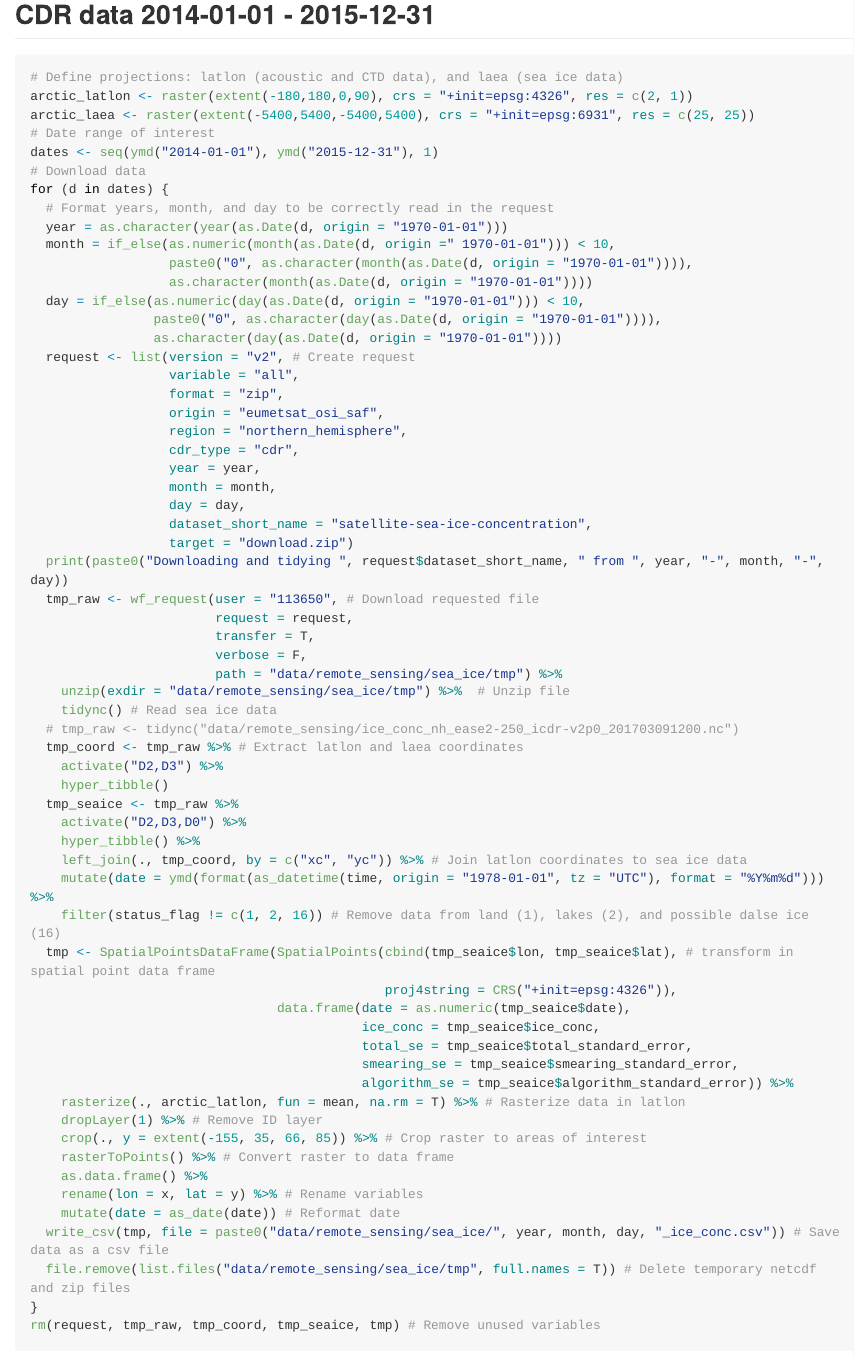
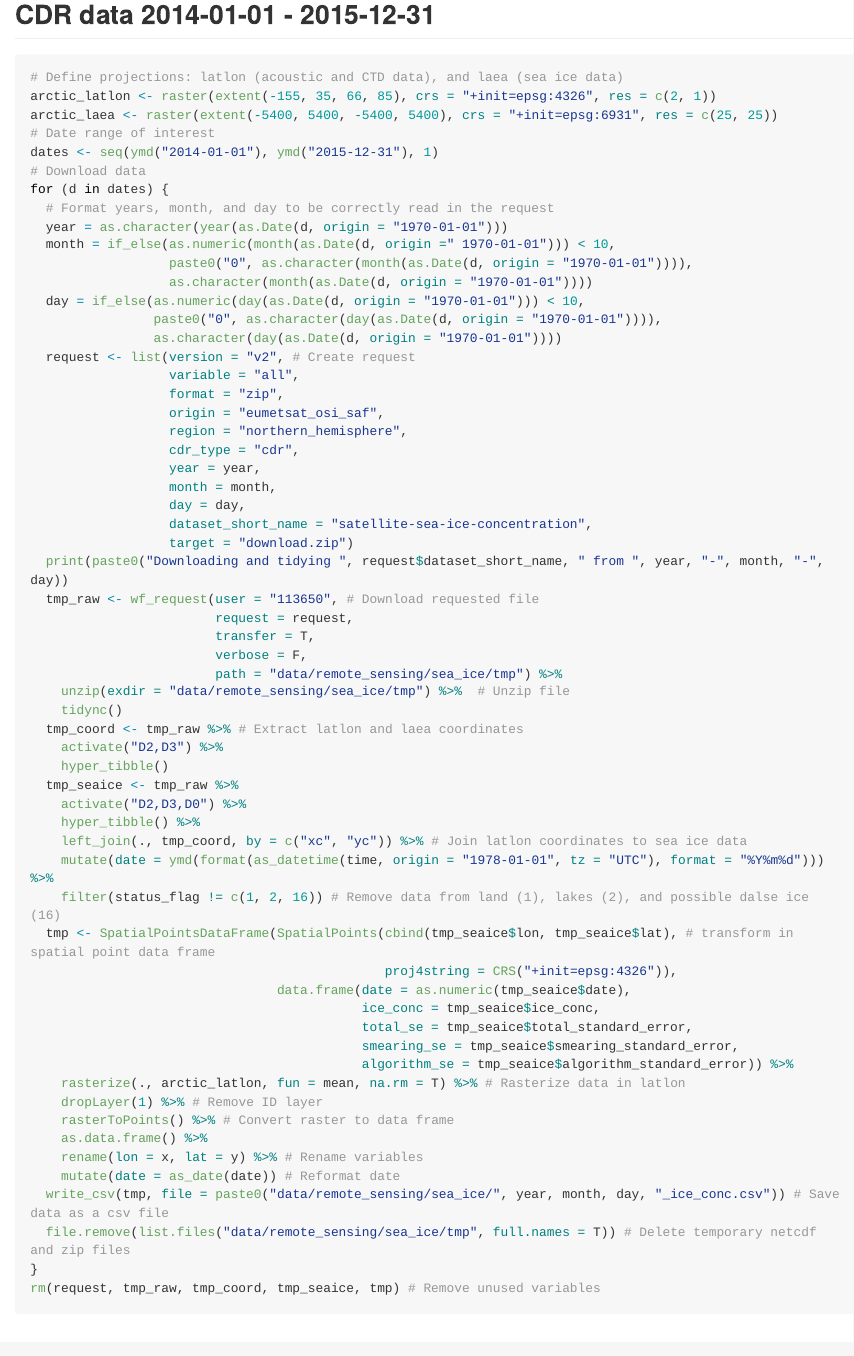
Before and after one commit to PierrePriou/PanArctic_DSL, an R Markdown document (PanArctic_DSL_remote_sensing.Rmd): the page in a window 1100 px wide, from 610 px down. The pictures show the output file PanArctic_DSL_remote_sensing.md that the author committed with the source, drawn offline in the style of GitHub; long lines of code are wrapped.

Commit message:
Corrected the extents of the raster to fit with rest of the data (acoustic and CTD).

````diff
--- a/PanArctic_DSL_remote_sensing.Rmd
+++ b/PanArctic_DSL_remote_sensing.Rmd
@@ -24,8 +24,8 @@ Code that downloads sea ice data from the [Copernicus website]( https://cds.clim
 
 ```{r download-and-reproject-seaice-CDR, eval=FALSE, message=FALSE}
 # Define projections: latlon (acoustic and CTD data), and laea (sea ice data)
-arctic_latlon <- raster(extent(-180,180,0,90), crs = "+init=epsg:4326", res = c(2, 1))
-arctic_laea <- raster(extent(-5400,5400,-5400,5400), crs = "+init=epsg:6931", res = c(25, 25))
+arctic_latlon <- raster(extent(-155, 35, 66, 85), crs = "+init=epsg:4326", res = c(2, 1))
+arctic_laea <- raster(extent(-5400, 5400, -5400, 5400), crs = "+init=epsg:6931", res = c(25, 25))
 # Date range of interest
 dates <- seq(ymd("2014-01-01"), ymd("2015-12-31"), 1)
 # Download data
@@ -56,8 +56,7 @@ for (d in dates) {
                         verbose = F,
                         path = "data/remote_sensing/sea_ice/tmp") %>%
     unzip(exdir = "data/remote_sensing/sea_ice/tmp") %>%  # Unzip file
-    tidync() # Read sea ice data
-  # tmp_raw <- tidync("data/remote_sensing/ice_conc_nh_ease2-250_icdr-v2p0_201703091200.nc")
+    tidync()
   tmp_coord <- tmp_raw %>% # Extract latlon and laea coordinates
     activate("D2,D3") %>%
     hyper_tibble()
@@ -76,7 +75,6 @@ for (d in dates) {
                                            algorithm_se = tmp_seaice$algorithm_standard_error)) %>%
     rasterize(., arctic_latlon, fun = mean, na.rm = T) %>% # Rasterize data in latlon
     dropLayer(1) %>% # Remove ID layer
-    crop(., y = extent(-155, 35, 66, 85)) %>% # Crop raster to areas of interest
     rasterToPoints() %>% # Convert raster to data frame
     as.data.frame() %>%
     rename(lon = x, lat = y) %>% # Rename variables
````
Also changed, not shown: PanArctic_DSL_remote_sensing.md, PanArctic_DSL_remote_sensing_files/figure-gfm/map-mean-ice-concentration-1.png, PanArctic_DSL_remote_sensing_files/figure-gfm/map-openwater-duration-1.png, PanArctic_DSL_remote_sensing_files/figure-gfm/plot-seaice-latlon-cdr-1.png, PanArctic_DSL_remote_sensing_files/figure-gfm/plot-seaice-latlon-icdr-1.png, PanArctic_DSL_remote_sensing.Rmd (5 more changed lines).
